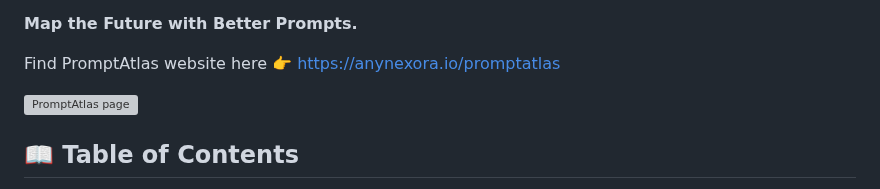
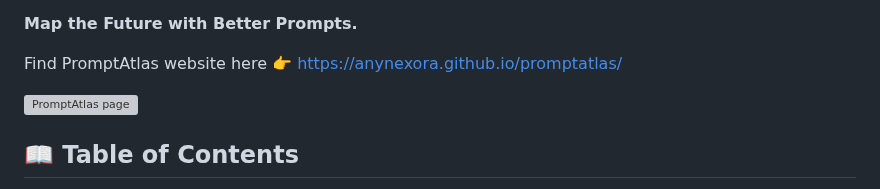
Before and after one commit to anynexora/anynexora.github.io, a Markdown page: readme.md, the part around one of its changes. GitHub-like rendering; grey boxes are pictures that could not be loaded.

```diff
--- a/readme.md
+++ b/readme.md
@@ -18,5 +18,5 @@ The project aggregates some of the **best, ready-to-use prompts** from the AI co
 
 **Map the Future with Better Prompts.**
 
-Find PromptAtlas website here 👉 https://anynexora.io/promptatlas
+Find PromptAtlas website here 👉 https://anynexora.github.io/promptatlas/
 
```
Also changed, not shown: other parts of readme.md (+30 -30 lines).
